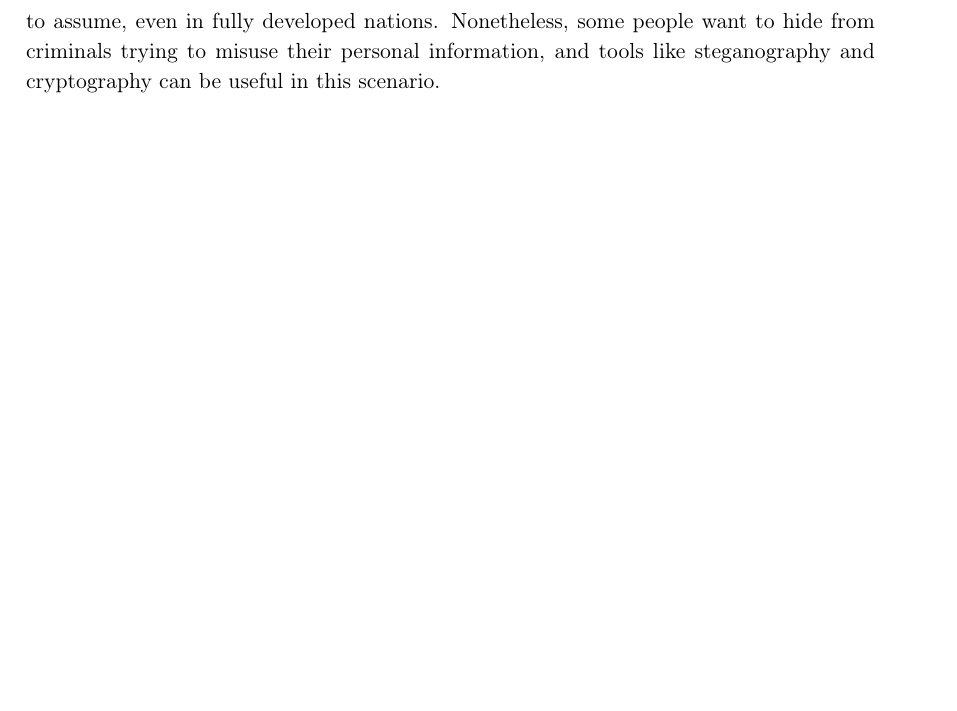
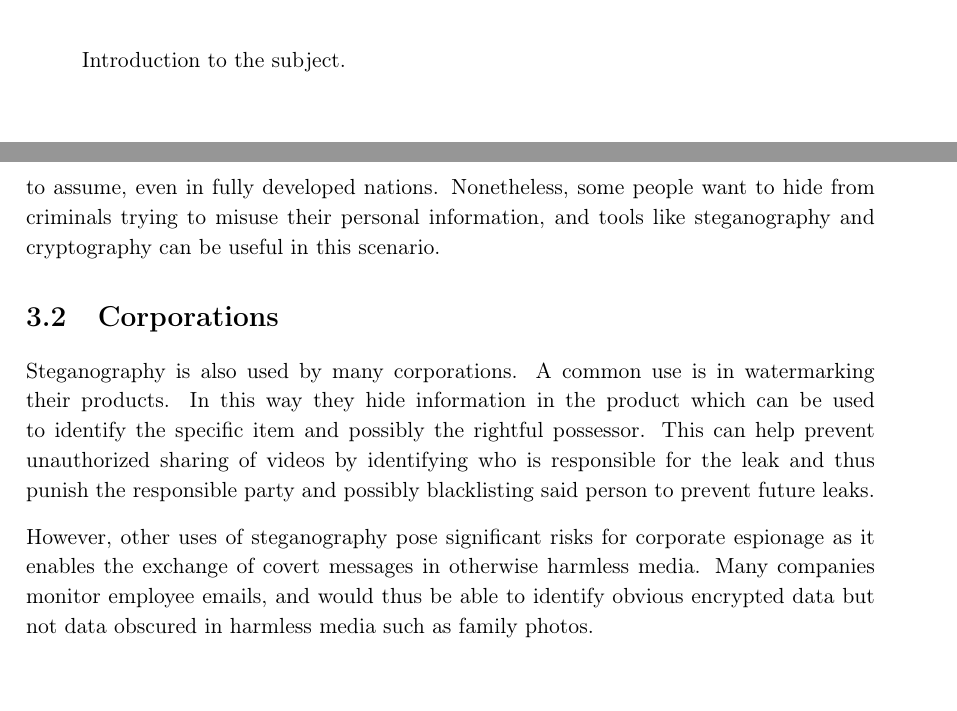
Before and after one commit to BruunAnd/stegosaurus, a LaTeX thesis (report/Master.tex, which reads report/intro/introduction.tex, report/problemanalysis/parties.tex, report/problemanalysis/parties/corporations.tex): part of page 16 of 20 before the commit and two parts of pages 13 and 16 of 20 after it, the two joined at a grey line, cut at the place of the change, the shorter picture padded with empty space. Compiled offline with pdfLaTeX.

Commit message:
added corporations

```diff
--- a/report/intro/introduction.tex
+++ b/report/intro/introduction.tex
@@ -0,0 +1 @@
+Introduction to the subject.
--- a/report/problemanalysis/parties.tex
+++ b/report/problemanalysis/parties.tex
@@ -2,3 +2,6 @@
 
 \section{Privacy advocates}
 \input{problemanalysis/parties/privacy_advocates}
+
+\section{Corporations}
+\input{problemanalysis/parties/corporations}
--- /dev/null
+++ b/report/problemanalysis/parties/corporations.tex
@@ -0,0 +1,3 @@
+Steganography is also used by many corporations. A common use is in watermarking their products. In this way they hide information in the product which can be used to identify the specific item and possibly the rightful possessor. This can help prevent unauthorized sharing of videos by identifying who is responsible for the leak and thus punish the responsible party and possibly blacklisting said person to prevent future leaks.
+
+However, other uses of steganography pose significant risks for corporate espionage as it enables the exchange of covert messages in otherwise harmless media. Many companies monitor employee emails, and would thus be able to identify obvious encrypted data but not data obscured in harmless media such as family photos.
```
Also changed, not shown: report/Master.pdf.
